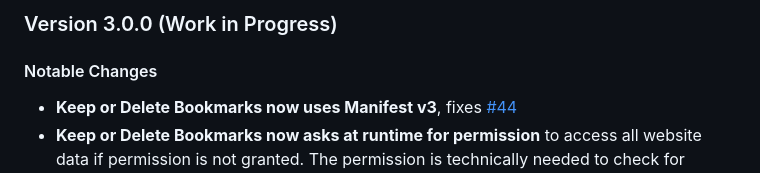
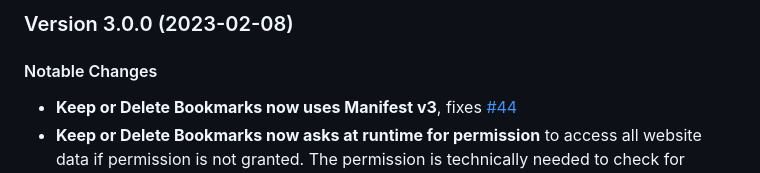
Before and after one commit to cadeyrn/keep-or-delete-bookmarks, a Markdown page: CHANGELOG.md, the part around one of its changes. GitHub-like rendering.

Commit message:
updated CHANGELOG

```diff
--- a/CHANGELOG.md
+++ b/CHANGELOG.md
@@ -1,4 +1,4 @@
-### Version 3.0.0 (Work in Progress)
+### Version 3.0.0 (2023-02-08)
 
 #### Notable Changes
 
```
Also changed, not shown: other parts of CHANGELOG.md (+3 -2 lines).
